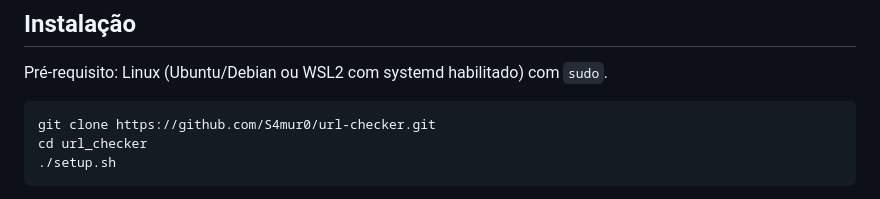
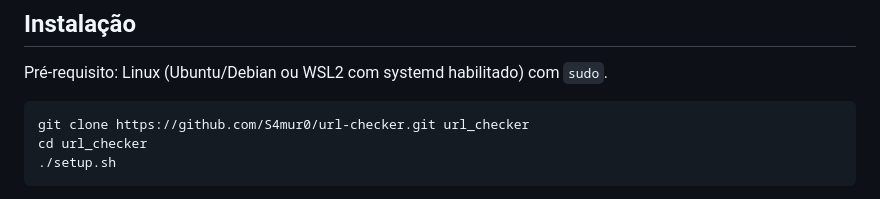
Before and after one commit to S4mur0/url-checker, a Markdown page: README.md, the part around the change. GitHub-like rendering.

Commit message:
Corrige mismatch entre pasta clonada e cd no README
git clone sem pasta de destino explícita cria uma pasta com o nome do
repositório remoto (url-checker, com hífen), não url_checker — o cd
seguinte falhava. Agora o clone força o nome da pasta local.

````diff
--- a/README.md
+++ b/README.md
@@ -11,7 +11,7 @@ Domínios e scans são organizados por **projeto** (ex: um projeto por cliente/e
 Pré-requisito: Linux (Ubuntu/Debian ou WSL2 com systemd habilitado) com `sudo`.
 
 ```bash
-git clone https://github.com/S4mur0/url-checker.git
+git clone https://github.com/S4mur0/url-checker.git url_checker
 cd url_checker
 ./setup.sh
 ```
````
